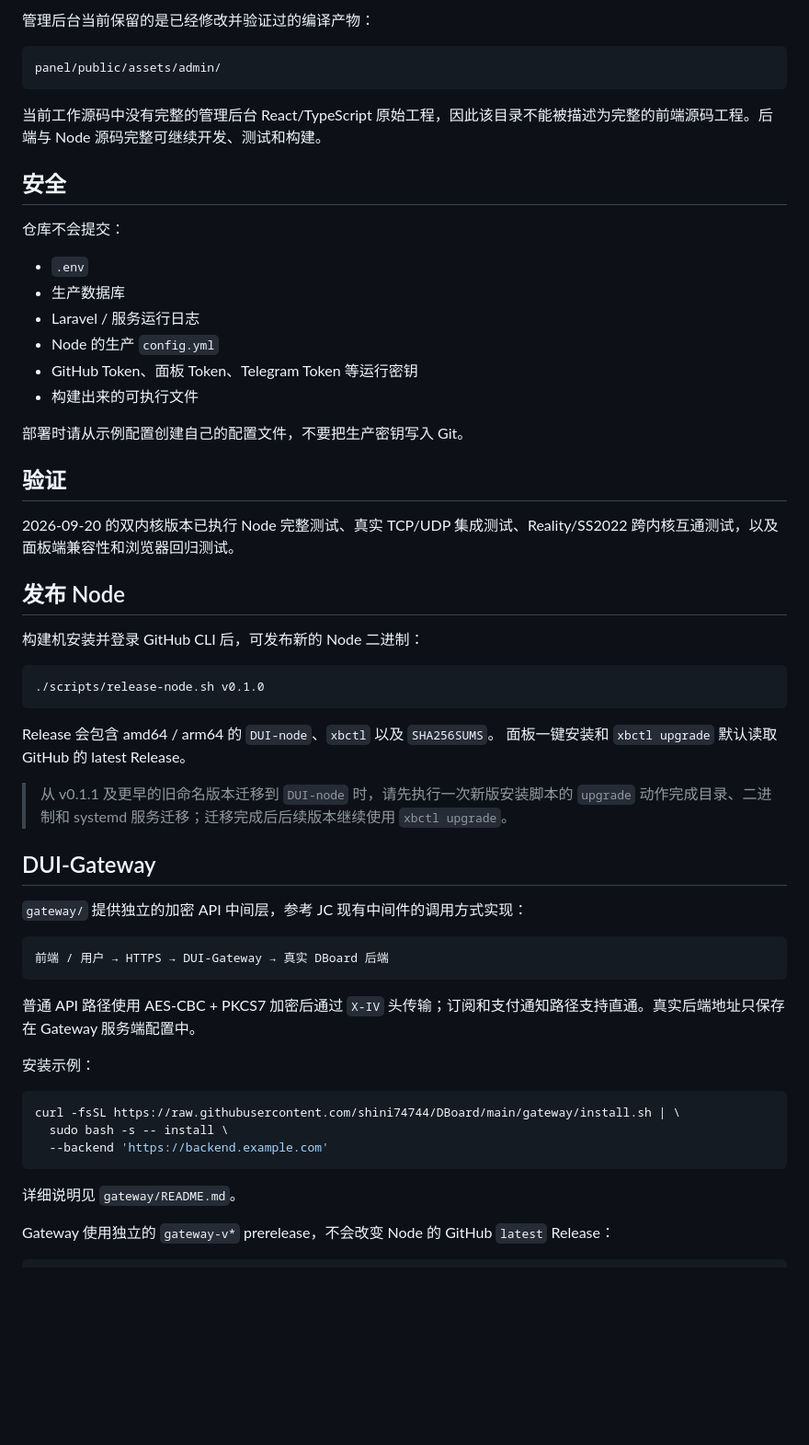
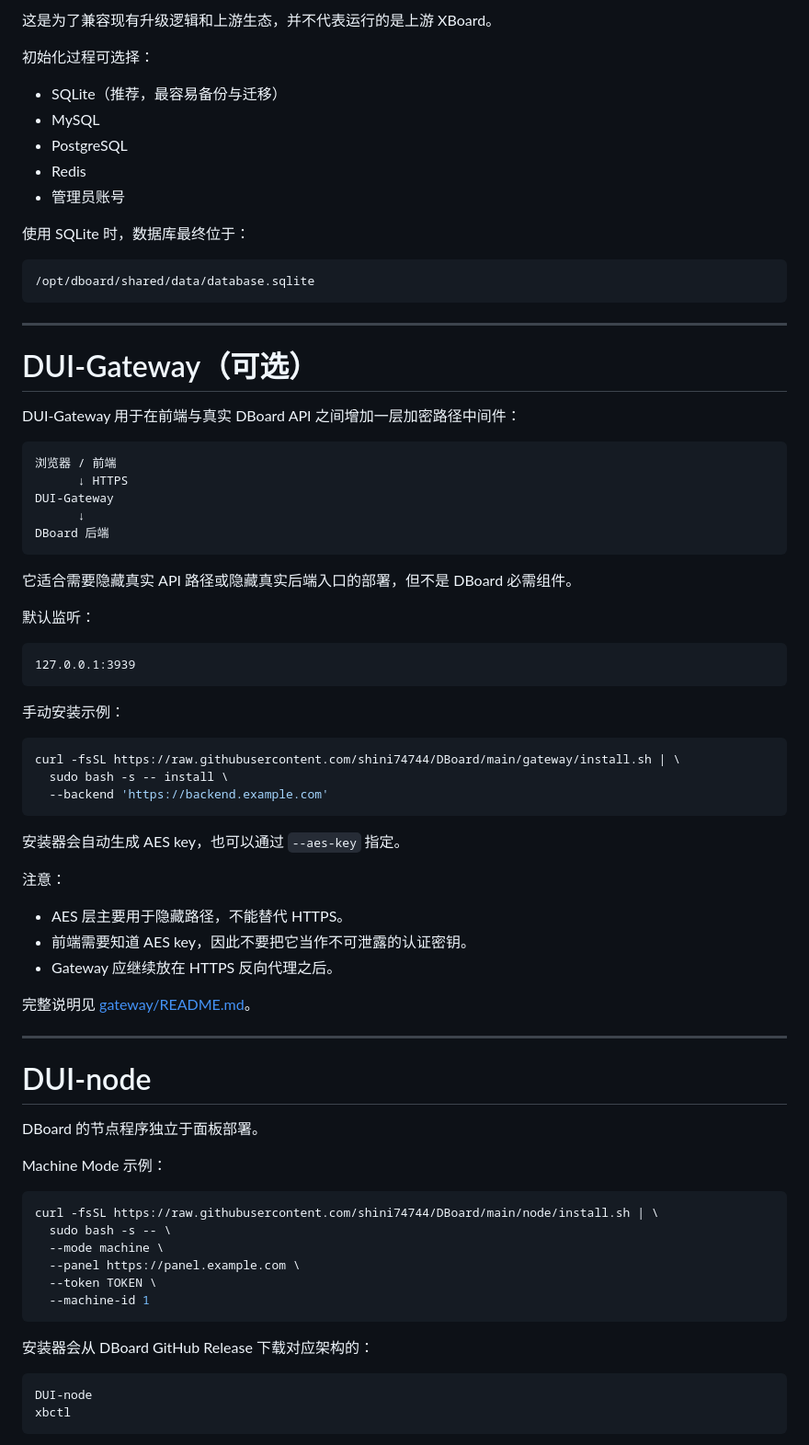
Before and after one commit to shini74744/DBoard, a Markdown page: README.md, the part around one of its changes. Shown at 92% size. Drawn GitHub-style; blank space fills up the shorter version.

````diff
--- a/README.md
+++ b/README.md
@@ -68,54 +252,43 @@ composer install --no-dev --optimize-autoloader
 ```
 
-管理后台当前保留的是已经修改并验证过的编译产物：
+这是为了兼容现有升级逻辑和上游生态，并不代表运行的是上游 XBoard。
+
+初始化过程可选择：
+
+- SQLite（推荐，最容易备份与迁移）
+- MySQL
+- PostgreSQL
+- Redis
+- 管理员账号
+
+使用 SQLite 时，数据库最终位于：
 
 ```text
-panel/public/assets/admin/
+/opt/dboard/shared/data/database.sqlite
 ```
 
-当前工作源码中没有完整的管理后台 React/TypeScript 原始工程，因此该目录不能被描述为完整的前端源码工程。后端与 Node 源码完整可继续开发、测试和构建。
+---
 
-## 安全
+# DUI-Gateway（可选）
 
-仓库不会提交：
+DUI-Gateway 用于在前端与真实 DBoard API 之间增加一层加密路径中间件：
 
-- `.env`
-- 生产数据库
-- Laravel / 服务运行日志
-- Node 的生产 `config.yml`
-- GitHub Token、面板 Token、Telegram Token 等运行密钥
-- 构建出来的可执行文件
+```text
+浏览器 / 前端
+      ↓ HTTPS
+DUI-Gateway
+      ↓
+DBoard 后端
+```
+它适合需要隐藏真实 API 路径或隐藏真实后端入口的部署，但不是 DBoard 必需组件。
 
-部署时请从示例配置创建自己的配置文件，不要把生产密钥写入 Git。
+默认监听：
 
-## 验证
-
-2026-09-20 的双内核版本已执行 Node 完整测试、真实 TCP/UDP 集成测试、Reality/SS2022 跨内核互通测试，以及面板端兼容性和浏览器回归测试。
-
-## 发布 Node
-
-构建机安装并登录 GitHub CLI 后，可发布新的 Node 二进制：
-
-```bash
-./scripts/release-node.sh v0.1.0
+```text
+127.0.0.1:3939
 ```
 
-Release 会包含 amd64 / arm64 的 `DUI-node`、`xbctl` 以及 `SHA256SUMS`。
-面板一键安装和 `xbctl upgrade` 默认读取 GitHub 的 latest Release。
-
-> 从 v0.1.1 及更早的旧命名版本迁移到 `DUI-node` 时，请先执行一次新版安装脚本的 `upgrade` 动作完成目录、二进制和 systemd 服务迁移；迁移完成后后续版本继续使用 `xbctl upgrade`。
-
-## DUI-Gateway
-
-`gateway/` 提供独立的加密 API 中间层，参考 JC 现有中间件的调用方式实现：
-
-```text
-前端 / 用户 → HTTPS → DUI-Gateway → 真实 DBoard 后端
-```
-
-普通 API 路径使用 AES-CBC + PKCS7 加密后通过 `X-IV` 头传输；订阅和支付通知路径支持直通。真实后端地址只保存在 Gateway 服务端配置中。
-
-安装示例：
+手动安装示例：
 
 ```bash
 curl -fsSL https://raw.githubusercontent.com/shini74744/DBoard/main/gateway/install.sh | \
@@ -123,6 +296,36 @@ curl -fsSL https://raw.githubusercontent.com/shini74744/DBoard/main/gateway/inst
   --backend 'https://backend.example.com'
 ```
 
-详细说明见 `gateway/README.md`。
+安装器会自动生成 AES key，也可以通过 `--aes-key` 指定。
 
-Gateway 使用独立的 `gateway-v*` prerelease，不会改变 Node 的 GitHub `latest` Release：
+注意：
+
+- AES 层主要用于隐藏路径，不能替代 HTTPS。
+- 前端需要知道 AES key，因此不要把它当作不可泄露的认证密钥。
+- Gateway 应继续放在 HTTPS 反向代理之后。
+
+完整说明见 [gateway/README.md](gateway/README.md)。
+
+---
+
+# DUI-node
+DBoard 的节点程序独立于面板部署。
+
+Machine Mode 示例：
+
+```bash
+curl -fsSL https://raw.githubusercontent.com/shini74744/DBoard/main/node/install.sh | \
+  sudo bash -s -- \
+  --mode machine \
+  --panel https://panel.example.com \
+  --token TOKEN \
+  --machine-id 1
+```
+
+安装器会从 DBoard GitHub Release 下载对应架构的：
+
+```text
+DUI-node
+xbctl
+```
+
````
Also changed, not shown: other parts of README.md (+335 -37 lines).
